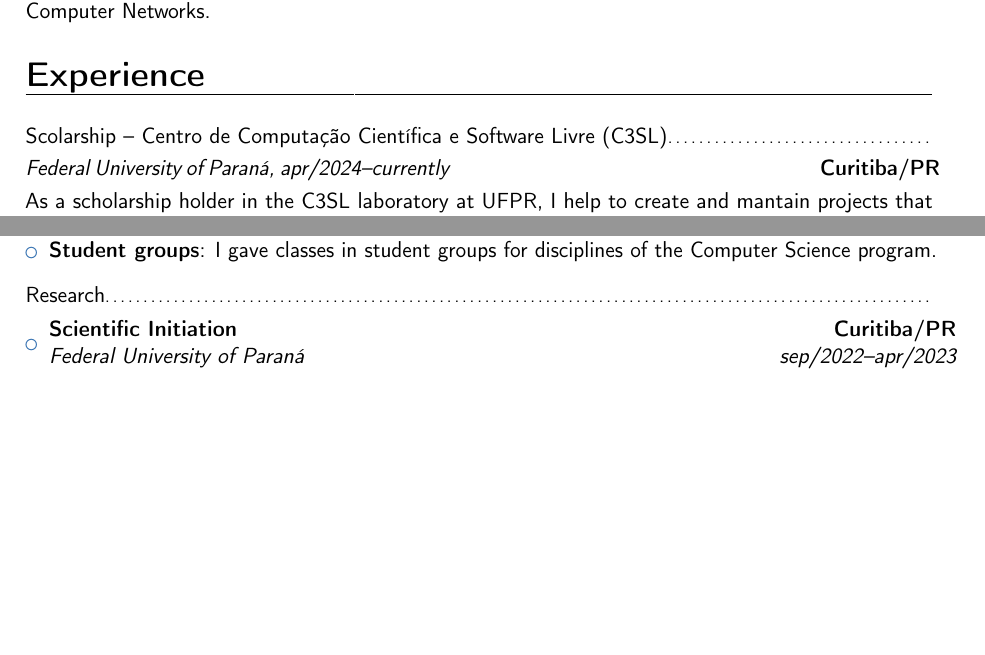
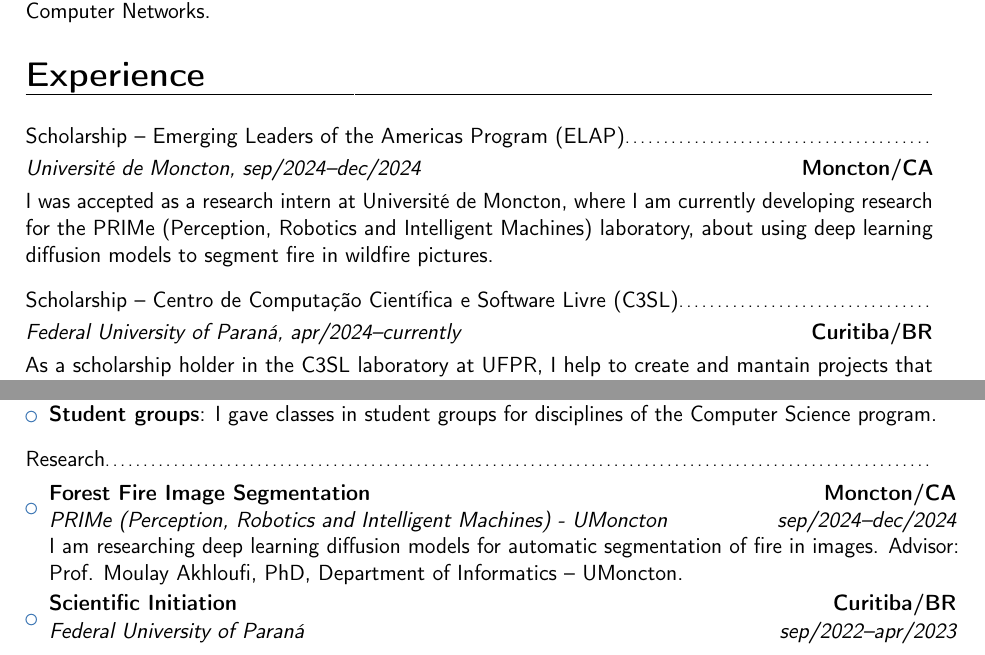
Before and after one commit to pedropesserl/resume, a LaTeX CV (en/en.tex): two parts of page 1 of 2, joined at a grey line, cut so that both start at the same text, the shorter picture padded with empty space. Compiled offline with pdfLaTeX.

Commit message:
add experience in moncton - CA

```diff
--- a/en/en.tex
+++ b/en/en.tex
@@ -24,8 +24,15 @@
 
 \section{Experience}
 \vspace{1pt}
-\subsection{\small{Scolarship -- Centro de Computação Científica e Software Livre (C3SL)}}
-\textit{Federal University of Paraná, apr/2024--currently}\hspace{185pt}\textbf{Curitiba/PR}
+\subsection{\small{Scholarship -- Emerging Leaders of the Americas Program (ELAP)}}
+\textit{Université de Moncton, sep/2024--dec/2024}\hspace{190pt}\textbf{Moncton/CA}
+
+\vspace{3pt}
+I was accepted as a research intern at Université de Moncton, where I am currently developing research for the PRIMe (Perception, Robotics and Intelligent Machines) laboratory, about using deep learning diffusion models to segment fire in wildfire pictures.
+\vspace{4pt}
+
+\subsection{\small{Scholarship -- Centro de Computação Científica e Software Livre (C3SL)}}
+\textit{Federal University of Paraná, apr/2024--currently}\hspace{175pt}\textbf{Curitiba/BR}
 
 \vspace{3pt}
 As a scholarship holder in the C3SL laboratory at UFPR, I help to create and mantain projects that aim to improve Brazil's digital sovereignty and benefit the Brazilian society in general. In C3SL, I have developed the following activities:
@@ -60,8 +67,13 @@
 \vspace{4pt}
 \subsection{\small{Research}}
 \begin{itemize}
+    \item{\cventry{sep/2024--dec/2024}{PRIMe (Perception, Robotics and Intelligent Machines) - UMoncton}
+        {Forest Fire Image Segmentation}{Moncton/CA}{}
+        {I am researching deep learning diffusion models for automatic segmentation of
+        fire in images. Advisor: Prof. Moulay Akhloufi, PhD, Department of
+        Informatics -- UMoncton.}}
     \item{\cventry{sep/2022--apr/2023}{Federal University of Paraná}
-        {Scientific Initiation}{Curitiba/PR}{}
+        {Scientific Initiation}{Curitiba/BR}{}
         {I participated in a mathematics research on generalizing arithmetic functions
         to categories. Topics: category theory and number theory. Advisor: Dr. Eduardo
         Hoefel, Department of Mathematics -- UFPR.}}
```
Also changed, not shown: en/en.pdf, en/en.tex (16 more changed lines).
